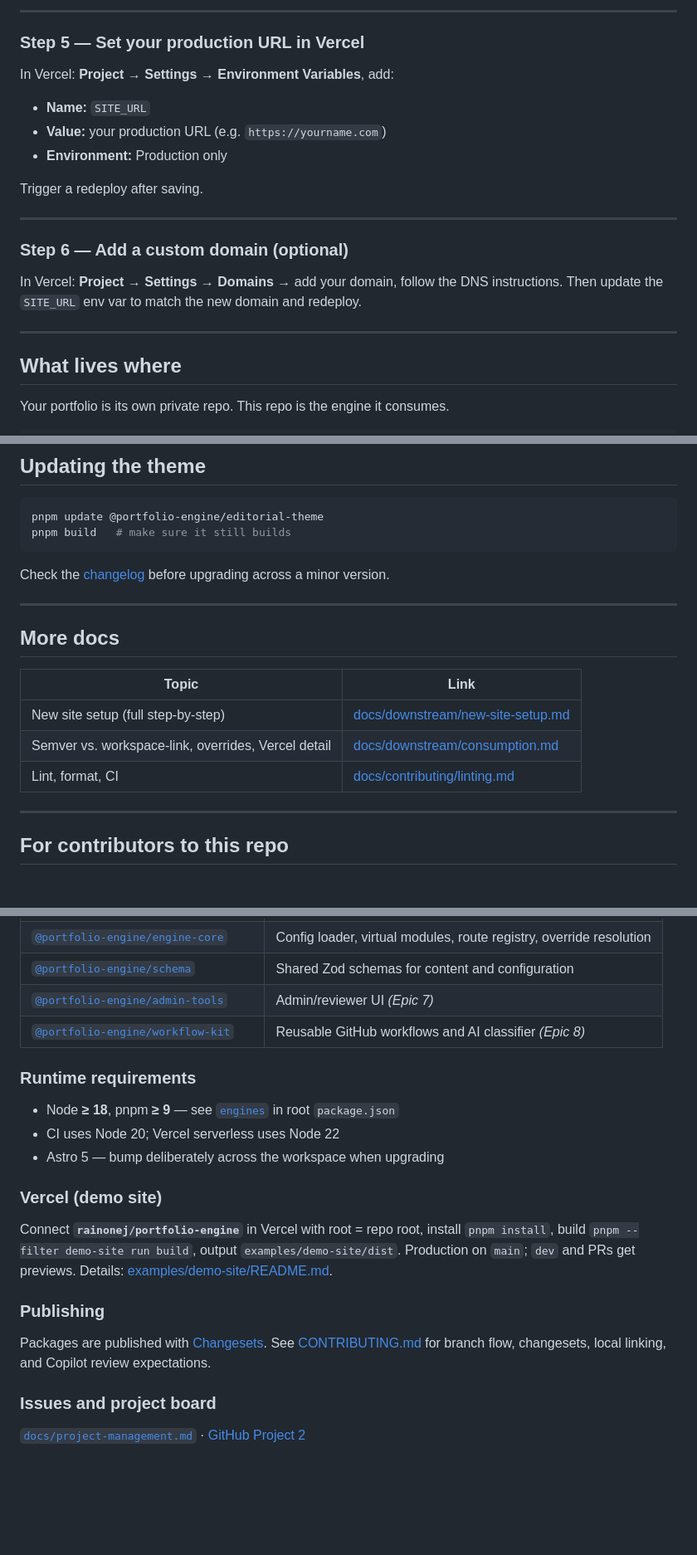
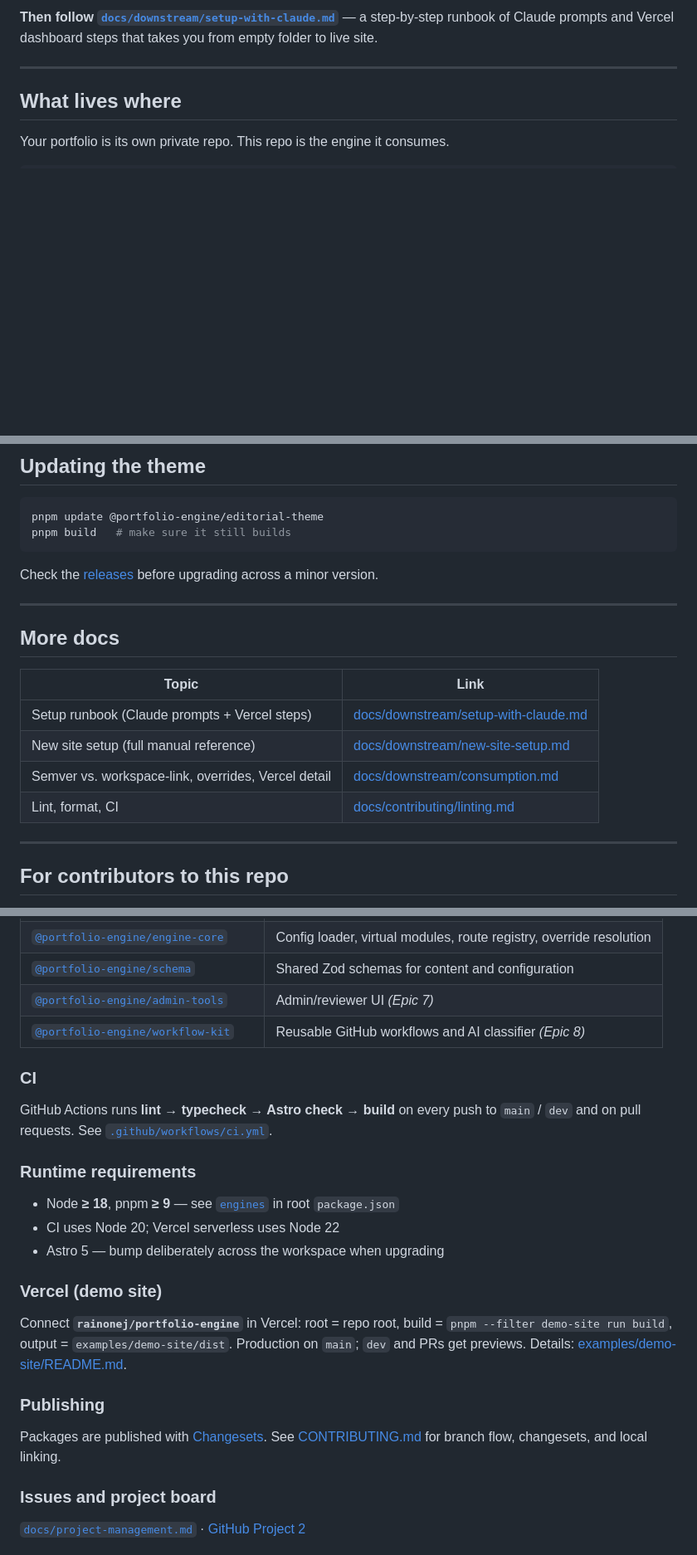
Before and after one commit to rainonej/portfolio-engine, a Markdown page: README.md, 3 parts joined by grey strips. Shown at 83% size. Drawn GitHub-style; folded sections open; blank space fills up the shorter version.

````diff
--- a/README.md
+++ b/README.md
@@ -88,21 +19,4 @@ Please:
----
-
-### Step 5 — Set your production URL in Vercel
-
-In Vercel: **Project → Settings → Environment Variables**, add:
-
-- **Name:** `SITE_URL`
-- **Value:** your production URL (e.g. `https://yourname.com`)
-- **Environment:** Production only
-
-Trigger a redeploy after saving.
-
----
-
-### Step 6 — Add a custom domain (optional)
-
-In Vercel: **Project → Settings → Domains** → add your domain, follow the DNS instructions.
-Then update the `SITE_URL` env var to match the new domain and redeploy.
+**Then follow [`docs/downstream/setup-with-claude.md`](docs/downstream/setup-with-claude.md)** — a step-by-step runbook of Claude prompts and Vercel dashboard steps that takes you from empty folder to live site.
 
 ---
 
@@ -133,17 +47,18 @@ pnpm update @portfolio-engine/editorial-theme
 pnpm build   # make sure it still builds
 ```
 
-Check the [changelog](https://github.com/rainonej/portfolio-engine/releases) before upgrading across a minor version.
+Check the [releases](https://github.com/rainonej/portfolio-engine/releases) before upgrading across a minor version.
 
 ---
 
 ## More docs
 
-| Topic                                               | Link                                                                   |
-| --------------------------------------------------- | ---------------------------------------------------------------------- |
-| New site setup (full step-by-step)                  | [docs/downstream/new-site-setup.md](docs/downstream/new-site-setup.md) |
-| Semver vs. workspace-link, overrides, Vercel detail | [docs/downstream/consumption.md](docs/downstream/consumption.md)       |
-| Lint, format, CI                                    | [docs/contributing/linting.md](docs/contributing/linting.md)           |
+| Topic                                               | Link                                                                         |
+| --------------------------------------------------- | ---------------------------------------------------------------------------- |
+| Setup runbook (Claude prompts + Vercel steps)       | [docs/downstream/setup-with-claude.md](docs/downstream/setup-with-claude.md) |
+| New site setup (full manual reference)              | [docs/downstream/new-site-setup.md](docs/downstream/new-site-setup.md)       |
+| Semver vs. workspace-link, overrides, Vercel detail | [docs/downstream/consumption.md](docs/downstream/consumption.md)             |
+| Lint, format, CI                                    | [docs/contributing/linting.md](docs/contributing/linting.md)                 |
 
 ---
 
@@ -174,6 +89,10 @@ pnpm format   # Prettier check
 | [`@portfolio-engine/admin-tools`](packages/admin-tools/)         | Admin/reviewer UI _(Epic 7)_                                        |
 | [`@portfolio-engine/workflow-kit`](packages/workflow-kit/)       | Reusable GitHub workflows and AI classifier _(Epic 8)_              |
 
+### CI
+
+GitHub Actions runs **lint → typecheck → Astro check → build** on every push to `main` / `dev` and on pull requests. See [`.github/workflows/ci.yml`](.github/workflows/ci.yml).
+
 ### Runtime requirements
 
 - Node **≥ 18**, pnpm **≥ 9** — see [`engines`](package.json) in root `package.json`
@@ -182,11 +101,11 @@ pnpm format   # Prettier check
 
 ### Vercel (demo site)
 
-Connect **`rainonej/portfolio-engine`** in Vercel with root = repo root, install `pnpm install`, build `pnpm --filter demo-site run build`, output `examples/demo-site/dist`. Production on `main`; `dev` and PRs get previews. Details: [examples/demo-site/README.md](examples/demo-site/README.md#vercel).
+Connect **`rainonej/portfolio-engine`** in Vercel: root = repo root, build = `pnpm --filter demo-site run build`, output = `examples/demo-site/dist`. Production on `main`; `dev` and PRs get previews. Details: [examples/demo-site/README.md](examples/demo-site/README.md#vercel).
 
 ### Publishing
 
-Packages are published with [Changesets](CONTRIBUTING.md#changesets). See [CONTRIBUTING.md](CONTRIBUTING.md) for branch flow, changesets, local linking, and Copilot review expectations.
+Packages are published with [Changesets](CONTRIBUTING.md#changesets). See [CONTRIBUTING.md](CONTRIBUTING.md) for branch flow, changesets, and local linking.
 
 ### Issues and project board
 
````
Also changed, not shown: other parts of README.md (+8 -77 lines), docs/downstream/consumption.md (+4 -4 lines), docs/downstream/setup-with-claude.md (added, +144 -0 lines).
